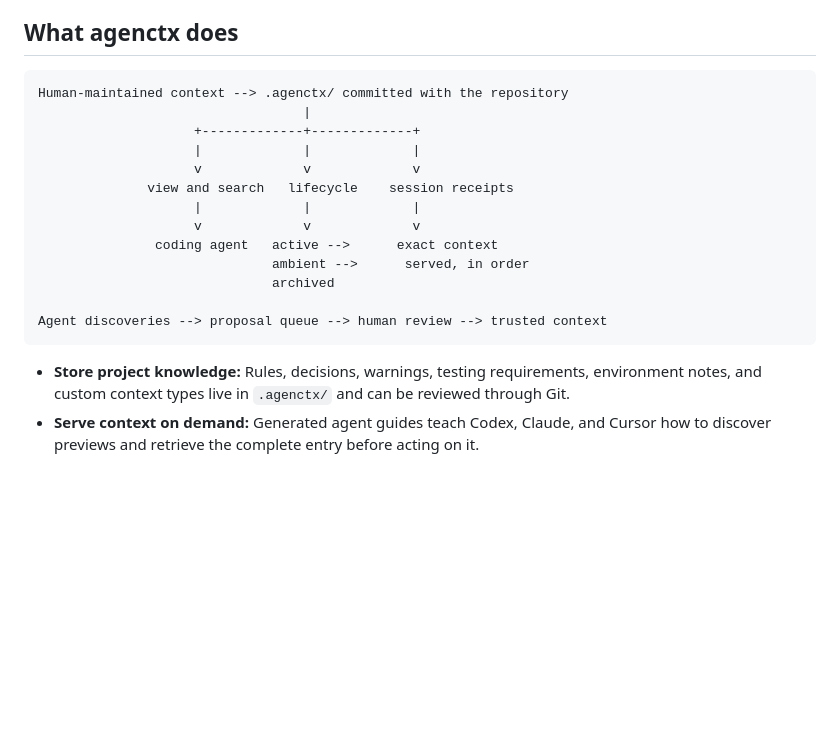
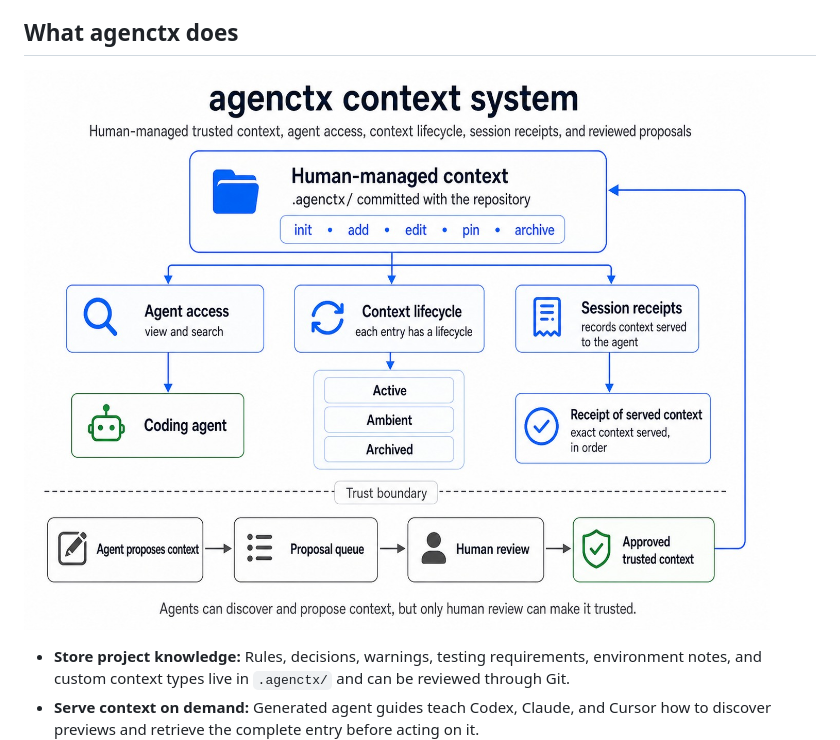
Before and after one commit to YMuskrat/agentctx, a Markdown page: README.md, the part around the change. GitHub-like rendering; pictures changed too: assets/agenctx-context-system.jpg (added); blank space fills up the shorter version.

Commit message:
Add Agenctx context system diagram

````diff
--- a/README.md
+++ b/README.md
@@ -12,21 +12,7 @@ Unlike a growing prompt or a long `AGENTS.md`, the context remains structured, s
 
 ## What agenctx does
 
-```text
-Human-maintained context --> .agenctx/ committed with the repository
-                                  |
-                    +-------------+-------------+
-                    |             |             |
-                    v             v             v
-              view and search   lifecycle    session receipts
-                    |             |             |
-                    v             v             v
-               coding agent   active -->      exact context
-                              ambient -->      served, in order
-                              archived
-
-Agent discoveries --> proposal queue --> human review --> trusted context
-```
+![Agenctx context system showing human-managed repository context, agent access, lifecycle states, session receipts, and human-reviewed proposals](./assets/agenctx-context-system.jpg)
 
 - **Store project knowledge:** Rules, decisions, warnings, testing requirements, environment notes, and custom context types live in `.agenctx/` and can be reviewed through Git.
 - **Serve context on demand:** Generated agent guides teach Codex, Claude, and Cursor how to discover previews and retrieve the complete entry before acting on it.
````
